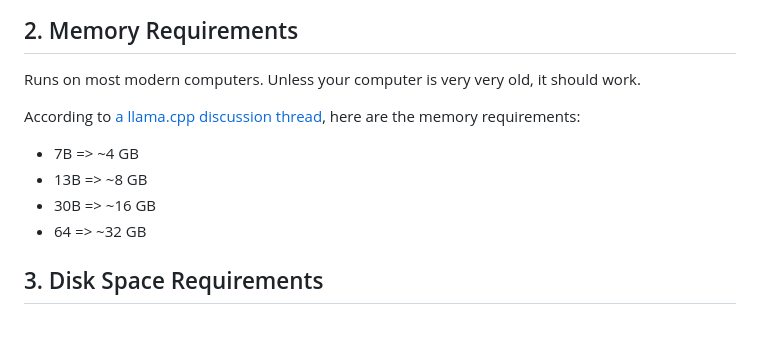
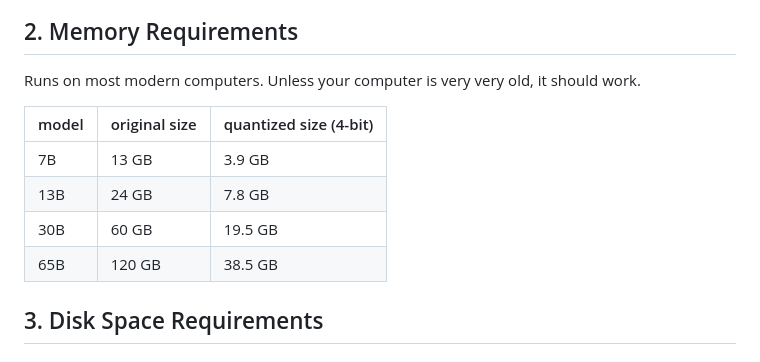
Before and after one commit to cocktailpeanut/dalai, a Markdown page: docs/README.md, the part around the change. Rendered like a GitHub page; blank space fills up the shorter version.

Commit message:
Corrected the memory requirements to the official ones specified in llama.cpp

```diff
--- a/docs/README.md
+++ b/docs/README.md
@@ -41,12 +41,14 @@ Dalai runs on all of the following operating systems:
 
 Runs on most modern computers. Unless your computer is very very old, it should work.
 
-According to [a llama.cpp discussion thread](https://github.com/ggerganov/llama.cpp/issues/13), here are the memory requirements:
 
-- 7B => ~4 GB
-- 13B => ~8 GB
-- 30B => ~16 GB
-- 64 => ~32 GB
+| model | original size | quantized size (4-bit) |
+|-------|---------------|------------------------|
+| 7B    | 13 GB         | 3.9 GB                 |
+| 13B   | 24 GB         | 7.8 GB                 |
+| 30B   | 60 GB         | 19.5 GB                |
+| 65B   | 120 GB        | 38.5 GB                |
+
 
 ## 3. Disk Space Requirements
 
```
